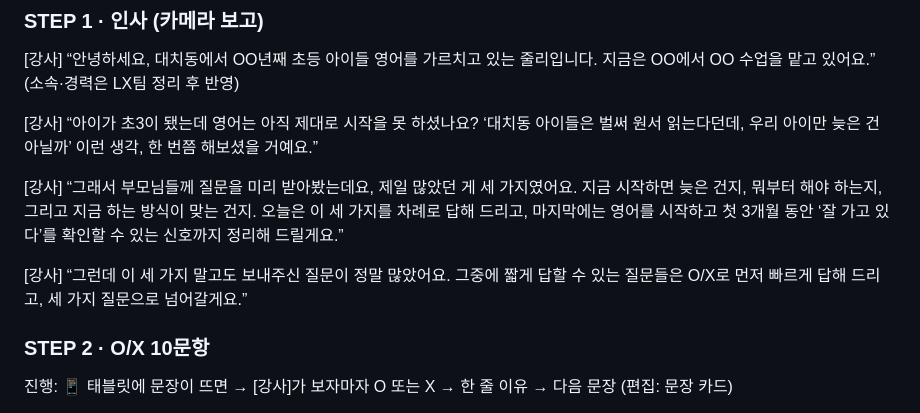
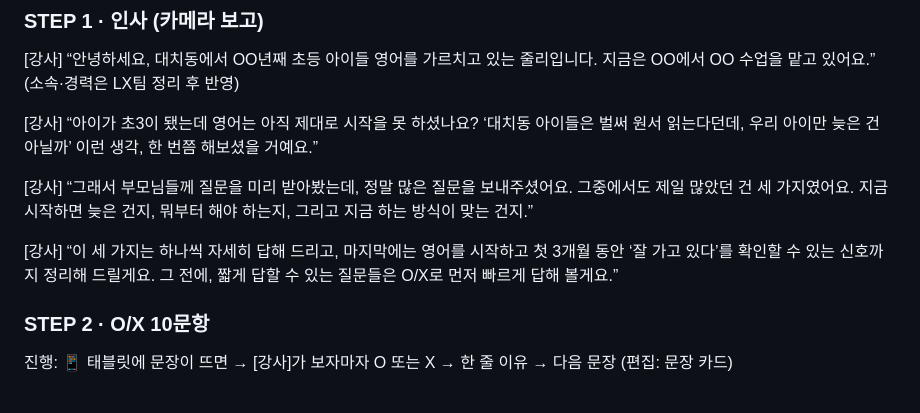
Before and after one commit to toonyoo2-spec/TEST, a Markdown page: output/선생님_QnA/01_줄리_선생님.md, the part around the change. Rendered like a GitHub page.

Commit message:
줄리쌤 인사 멘트: 질문 소개와 O/X 진입 문장 자연스럽게 연결
Co-Authored-By: Claude Opus 5.5 <noreply@anthropic.com>
Claude-Session: https://claude.ai/code/session_01Pb3ihriNKuWM42DWmGJuUb

```diff
--- a/output/선생님_QnA/01_줄리_선생님.md
+++ b/output/선생님_QnA/01_줄리_선생님.md
@@ -23,9 +23,9 @@
 
 [강사] “아이가 초3이 됐는데 영어는 아직 제대로 시작을 못 하셨나요? ‘대치동 아이들은 벌써 원서 읽는다던데, 우리 아이만 늦은 건 아닐까’ 이런 생각, 한 번쯤 해보셨을 거예요.”
 
-[강사] “그래서 부모님들께 질문을 미리 받아봤는데요, 제일 많았던 게 세 가지였어요. 지금 시작하면 늦은 건지, 뭐부터 해야 하는지, 그리고 지금 하는 방식이 맞는 건지. 오늘은 이 세 가지를 차례로 답해 드리고, 마지막에는 영어를 시작하고 첫 3개월 동안 ‘잘 가고 있다’를 확인할 수 있는 신호까지 정리해 드릴게요.”
+[강사] “그래서 부모님들께 질문을 미리 받아봤는데, 정말 많은 질문을 보내주셨어요. 그중에서도 제일 많았던 건 세 가지였어요. 지금 시작하면 늦은 건지, 뭐부터 해야 하는지, 그리고 지금 하는 방식이 맞는 건지.”
 
-[강사] “그런데 이 세 가지 말고도 보내주신 질문이 정말 많았어요. 그중에 짧게 답할 수 있는 질문들은 O/X로 먼저 빠르게 답해 드리고, 세 가지 질문으로 넘어갈게요.”
+[강사] “이 세 가지는 하나씩 자세히 답해 드리고, 마지막에는 영어를 시작하고 첫 3개월 동안 ‘잘 가고 있다’를 확인할 수 있는 신호까지 정리해 드릴게요. 그 전에, 짧게 답할 수 있는 질문들은 O/X로 먼저 빠르게 답해 볼게요.”
 
 ### STEP 2 · O/X 10문항
 
```
